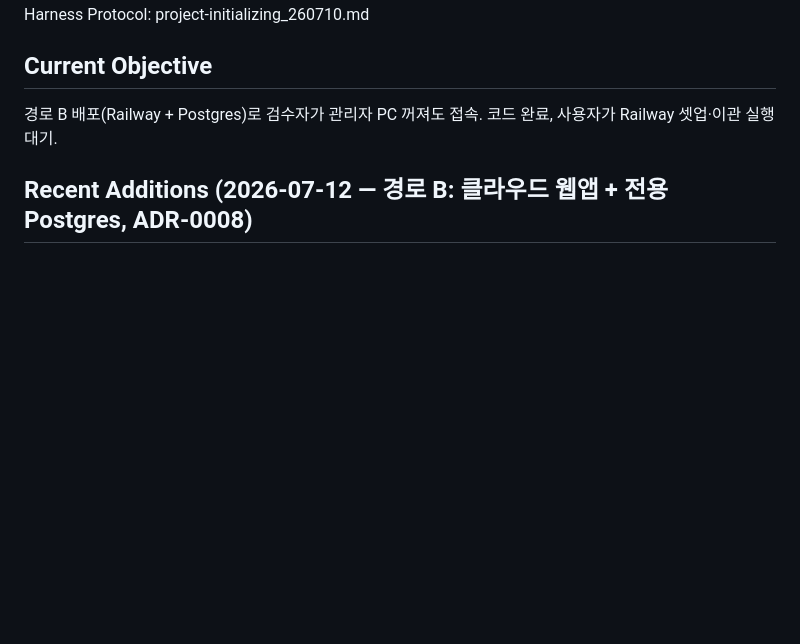
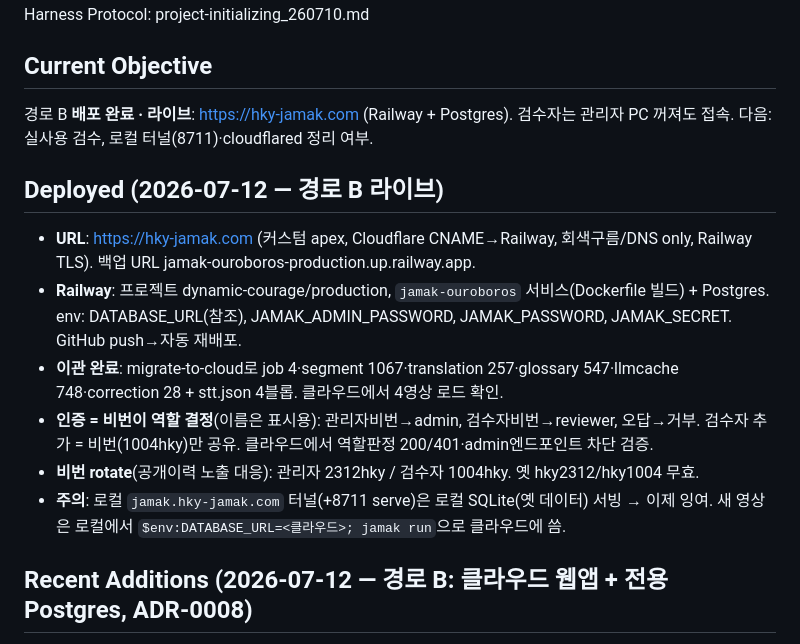
Before and after one commit to BlueSky8bya/jamak-ouroboros, a Markdown page: docs/agent/CURRENT_STATE.md, the part around the change. Drawn GitHub-style; blank space fills up the shorter version.

Commit message:
docs(state): path B live on hky-jamak.com
Co-Authored-By: Claude Opus 4.8 <noreply@anthropic.com>

```diff
--- a/docs/agent/CURRENT_STATE.md
+++ b/docs/agent/CURRENT_STATE.md
@@ -6,7 +6,16 @@ Harness Protocol: project-initializing_260710.md
 
 ## Current Objective
 
-경로 B 배포(Railway + Postgres)로 검수자가 관리자 PC 꺼져도 접속. 코드 완료, 사용자가 Railway 셋업·이관 실행 대기.
+경로 B **배포 완료 · 라이브**: https://hky-jamak.com (Railway + Postgres). 검수자는 관리자 PC 꺼져도 접속. 다음: 실사용 검수, 로컬 터널(8711)·cloudflared 정리 여부.
+
+## Deployed (2026-07-12 — 경로 B 라이브)
+
+- **URL**: https://hky-jamak.com (커스텀 apex, Cloudflare CNAME→Railway, 회색구름/DNS only, Railway TLS). 백업 URL jamak-ouroboros-production.up.railway.app.
+- **Railway**: 프로젝트 dynamic-courage/production, `jamak-ouroboros` 서비스(Dockerfile 빌드) + Postgres. env: DATABASE_URL(참조), JAMAK_ADMIN_PASSWORD, JAMAK_PASSWORD, JAMAK_SECRET. GitHub push→자동 재배포.
+- **이관 완료**: migrate-to-cloud로 job 4·segment 1067·translation 257·glossary 547·llmcache 748·correction 28 + stt.json 4블롭. 클라우드에서 4영상 로드 확인.
+- **인증 = 비번이 역할 결정**(이름은 표시용): 관리자비번→admin, 검수자비번→reviewer, 오답→거부. 검수자 추가 = 비번(1004hky)만 공유. 클라우드에서 역할판정 200/401·admin엔드포인트 차단 검증.
+- **비번 rotate**(공개이력 노출 대응): 관리자 2312hky / 검수자 1004hky. 옛 hky2312/hky1004 무효.
+- **주의**: 로컬 `jamak.hky-jamak.com` 터널(+8711 serve)은 로컬 SQLite(옛 데이터) 서빙 → 이제 잉여. 새 영상은 로컬에서 `$env:DATABASE_URL=<클라우드>; jamak run`으로 클라우드에 씀.
 
 ## Recent Additions (2026-07-12 — 경로 B: 클라우드 웹앱 + 전용 Postgres, ADR-0008)
 
```
